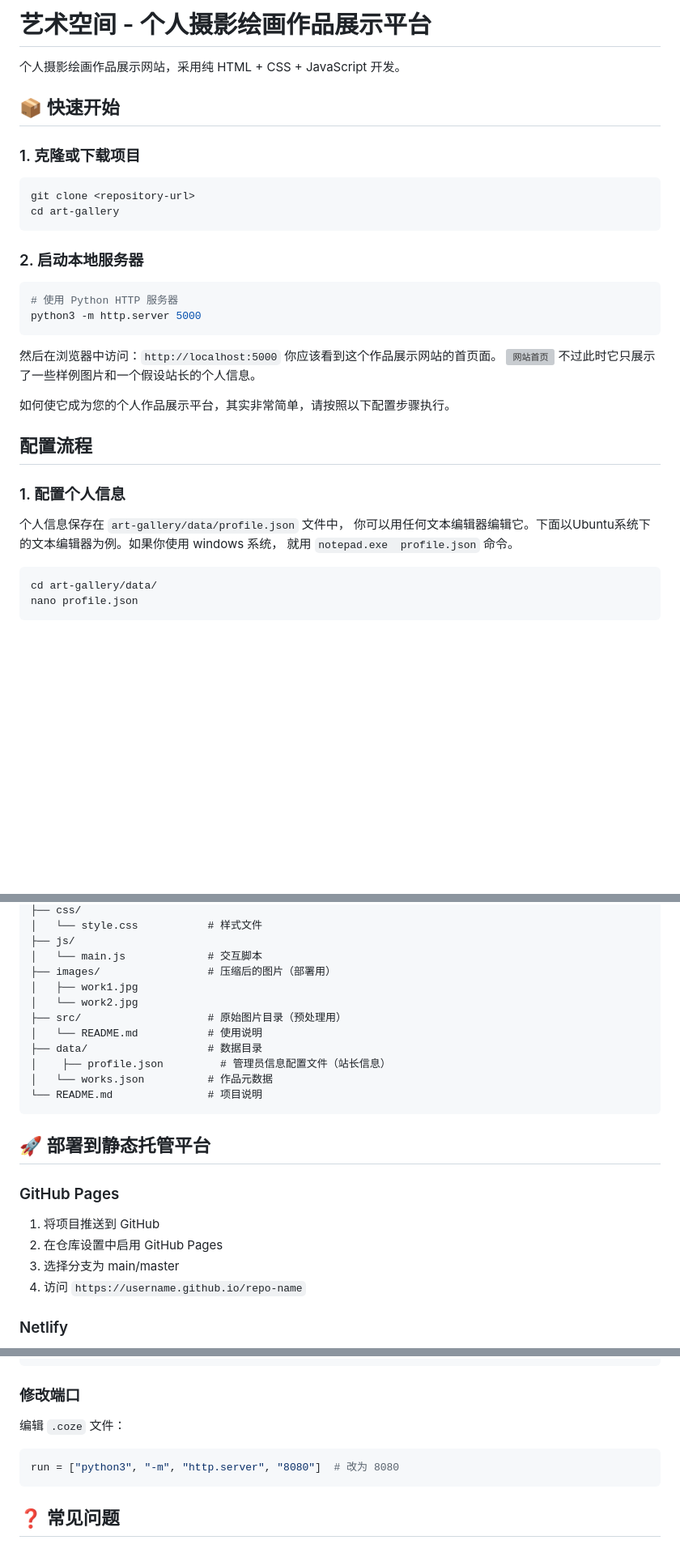
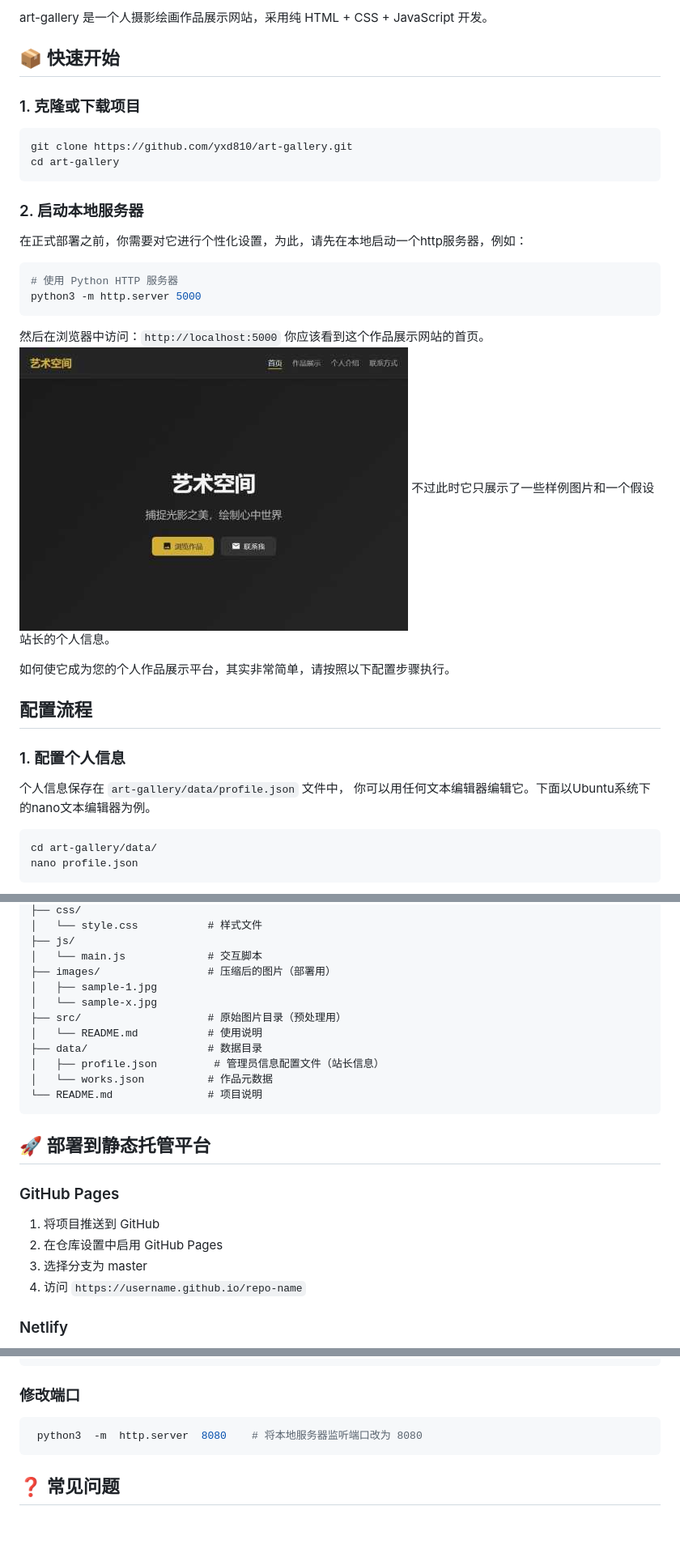
Before and after one commit to yxd810/art-gallery, a Markdown page: README.md, 3 parts joined by grey strips. Shown at 81% size. Rendered like a GitHub page; blank space fills up the shorter version; grey boxes are pictures that could not be loaded.

````diff
--- a/README.md
+++ b/README.md
@@ -1,25 +1,25 @@
-# 艺术空间 - 个人摄影绘画作品展示平台
-
-个人摄影绘画作品展示网站，采用纯 HTML + CSS + JavaScript 开发。
+art-gallery 是一个人摄影绘画作品展示网站，采用纯 HTML + CSS + JavaScript 开发。
 
 ## 📦 快速开始
 
 ### 1. 克隆或下载项目
 
 ```bash
-git clone <repository-url>
+git clone https://github.com/yxd810/art-gallery.git
 cd art-gallery
 ```
 
 ### 2. 启动本地服务器
+
+在正式部署之前，你需要对它进行个性化设置，为此，请先在本地启动一个http服务器，例如：
 
 ```bash
 # 使用 Python HTTP 服务器
 python3 -m http.server 5000
 ```
 
-然后在浏览器中访问：`http://localhost:5000`  你应该看到这个作品展示网站的首页面。
-![网站首页](./src/屏幕截图_1_localhost.jpeg "网站首页")
+然后在浏览器中访问：`http://localhost:5000`  你应该看到这个作品展示网站的首页。
+![网站首页](src/snapshot_index.jpg "网站首页")
 不过此时它只展示了一些样例图片和一个假设站长的个人信息。
 
 如何使它成为您的个人作品展示平台，其实非常简单，请按照以下配置步骤执行。
@@ -28,7 +28,7 @@ python3 -m http.server 5000
 
 ### 1. 配置个人信息
 
-个人信息保存在 `art-gallery/data/profile.json` 文件中， 你可以用任何文本编辑器编辑它。下面以Ubuntu系统下的文本编辑器为例。如果你使用 windows 系统， 就用 `notepad.exe  profile.json` 命令。
+个人信息保存在 `art-gallery/data/profile.json` 文件中， 你可以用任何文本编辑器编辑它。下面以Ubuntu系统下的nano文本编辑器为例。
 
 ```bash
 cd art-gallery/data/
@@ -196,12 +198,12 @@ nano profile.json
 ├── js/
 │   └── main.js             # 交互脚本
 ├── images/                 # 压缩后的图片（部署用）
-│   ├── work1.jpg
-│   └── work2.jpg
+│   ├── sample-1.jpg
+│   └── sample-x.jpg
 ├── src/                    # 原始图片目录（预处理用）
 │   └── README.md           # 使用说明
 ├── data/                   # 数据目录
-│    ├── profile.json         # 管理员信息配置文件（站长信息）
+│   ├── profile.json         # 管理员信息配置文件（站长信息）
 │   └── works.json          # 作品元数据
 └── README.md               # 项目说明
 ```
@@ -214,7 +216,7 @@ nano profile.json
 
 1. 将项目推送到 GitHub
 2. 在仓库设置中启用 GitHub Pages
-3. 选择分支为 main/master
+3. 选择分支为 master
 4. 访问 `https://username.github.io/repo-name`
 
 ### Netlify
@@ -275,10 +277,9 @@ CONFIG = {
 
 ### 修改端口
 
-编辑 `.coze` 文件：
 
-```toml
-run = ["python3", "-m", "http.server", "8080"]  # 改为 8080
+```bash
+ python3  -m  http.server  8080    # 将本地服务器监听端口改为 8080
 ```
 
 ## ❓ 常见问题
````
Also changed, not shown: other parts of README.md (+6 -8 lines).
